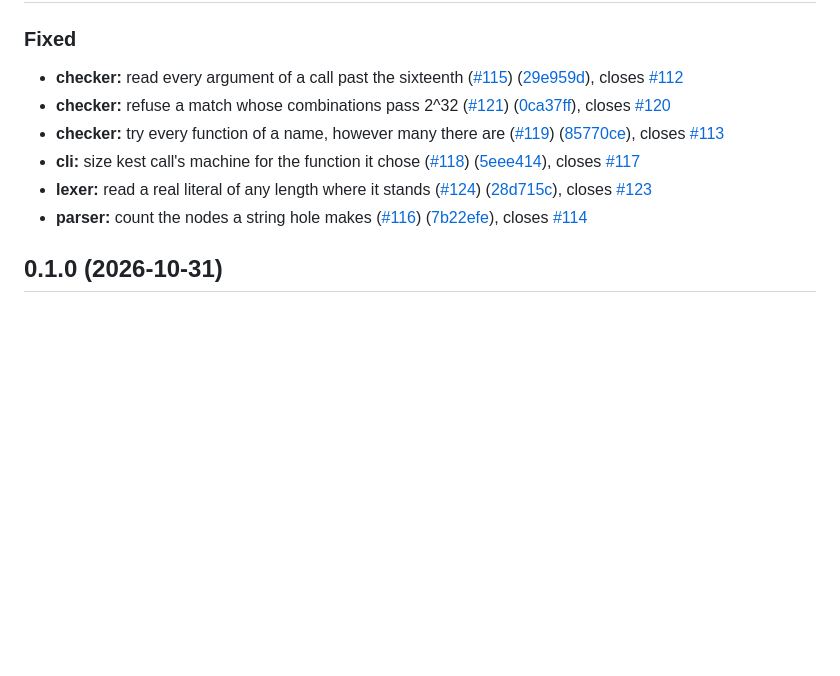
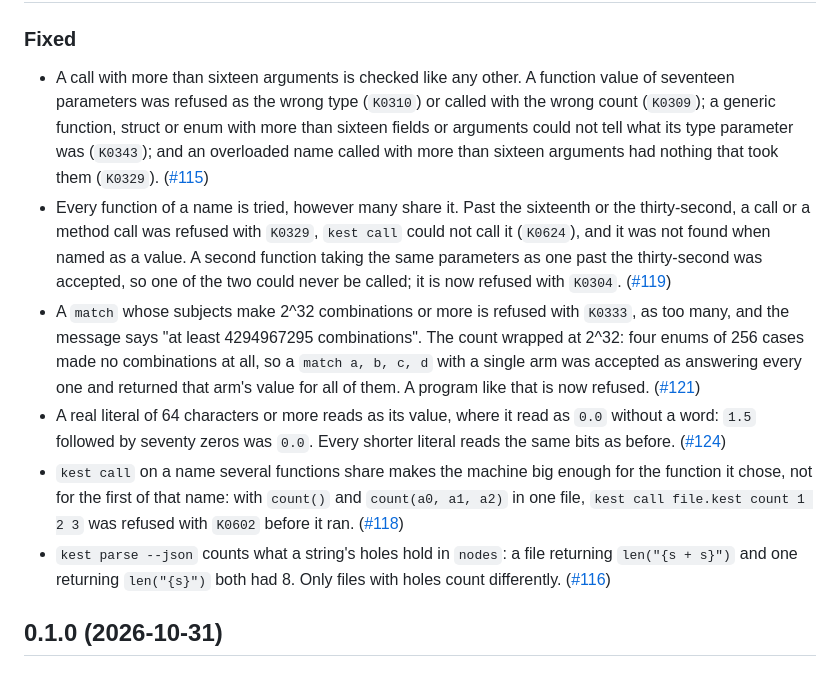
Before and after one commit to Rawframe-Project/kest, a Markdown page: CHANGELOG.md, the part around one of its changes. Drawn GitHub-style; blank space fills up the shorter version.

Commit message:
docs(doc): write the 0.1.1 notes for someone using Kest

```diff
--- a/CHANGELOG.md
+++ b/CHANGELOG.md
@@ -7,12 +6,12 @@ All notable changes to this project are recorded here, grouped as Added, Changed
 
 ### Fixed
 
-* **checker:** read every argument of a call past the sixteenth ([#115](https://github.com/Rawframe-Project/kest/issues/115)) ([29e959d](https://github.com/Rawframe-Project/kest/commit/29e959df0dbaef8f0f9aaf9bfb51a9e19fb7947c)), closes [#112](https://github.com/Rawframe-Project/kest/issues/112)
-* **checker:** refuse a match whose combinations pass 2^32 ([#121](https://github.com/Rawframe-Project/kest/issues/121)) ([0ca37ff](https://github.com/Rawframe-Project/kest/commit/0ca37ff8b27c72a8e026111f51c42b4767cb5085)), closes [#120](https://github.com/Rawframe-Project/kest/issues/120)
-* **checker:** try every function of a name, however many there are ([#119](https://github.com/Rawframe-Project/kest/issues/119)) ([85770ce](https://github.com/Rawframe-Project/kest/commit/85770ceedce4488e608c705e399fb7fed1a3edb8)), closes [#113](https://github.com/Rawframe-Project/kest/issues/113)
-* **cli:** size kest call's machine for the function it chose ([#118](https://github.com/Rawframe-Project/kest/issues/118)) ([5eee414](https://github.com/Rawframe-Project/kest/commit/5eee4147ab27cc862f4bde2efc0a35fbb7d92465)), closes [#117](https://github.com/Rawframe-Project/kest/issues/117)
-* **lexer:** read a real literal of any length where it stands ([#124](https://github.com/Rawframe-Project/kest/issues/124)) ([28d715c](https://github.com/Rawframe-Project/kest/commit/28d715ca3f543d67f2c58b68e44fc311c7c896e9)), closes [#123](https://github.com/Rawframe-Project/kest/issues/123)
-* **parser:** count the nodes a string hole makes ([#116](https://github.com/Rawframe-Project/kest/issues/116)) ([7b22efe](https://github.com/Rawframe-Project/kest/commit/7b22efe418f9aa69208d052b952a55b059b76192)), closes [#114](https://github.com/Rawframe-Project/kest/issues/114)
+- A call with more than sixteen arguments is checked like any other. A function value of seventeen parameters was refused as the wrong type (`K0310`) or called with the wrong count (`K0309`); a generic function, struct or enum with more than sixteen fields or arguments could not tell what its type parameter was (`K0343`); and an overloaded name called with more than sixteen arguments had nothing that took them (`K0329`). ([#115](https://github.com/Rawframe-Project/kest/pull/115))
+- Every function of a name is tried, however many share it. Past the sixteenth or the thirty-second, a call or a method call was refused with `K0329`, `kest call` could not call it (`K0624`), and it was not found when named as a value. A second function taking the same parameters as one past the thirty-second was accepted, so one of the two could never be called; it is now refused with `K0304`. ([#119](https://github.com/Rawframe-Project/kest/pull/119))
+- A `match` whose subjects make 2^32 combinations or more is refused with `K0333`, as too many, and the message says "at least 4294967295 combinations". The count wrapped at 2^32: four enums of 256 cases made no combinations at all, so a `match a, b, c, d` with a single arm was accepted as answering every one and returned that arm's value for all of them. A program like that is now refused. ([#121](https://github.com/Rawframe-Project/kest/pull/121))
+- A real literal of 64 characters or more reads as its value, where it read as `0.0` without a word: `1.5` followed by seventy zeros was `0.0`. Every shorter literal reads the same bits as before. ([#124](https://github.com/Rawframe-Project/kest/pull/124))
+- `kest call` on a name several functions share makes the machine big enough for the function it chose, not for the first of that name: with `count()` and `count(a0, a1, a2)` in one file, `kest call file.kest count 1 2 3` was refused with `K0602` before it ran. ([#118](https://github.com/Rawframe-Project/kest/pull/118))
+- `kest parse --json` counts what a string's holes hold in `nodes`: a file returning `len("{s + s}")` and one returning `len("{s}")` both had 8. Only files with holes count differently. ([#116](https://github.com/Rawframe-Project/kest/pull/116))
 
 ## 0.1.0 (2026-10-31)
 
```
Also changed, not shown: other parts of CHANGELOG.md (+1 -2 lines).
